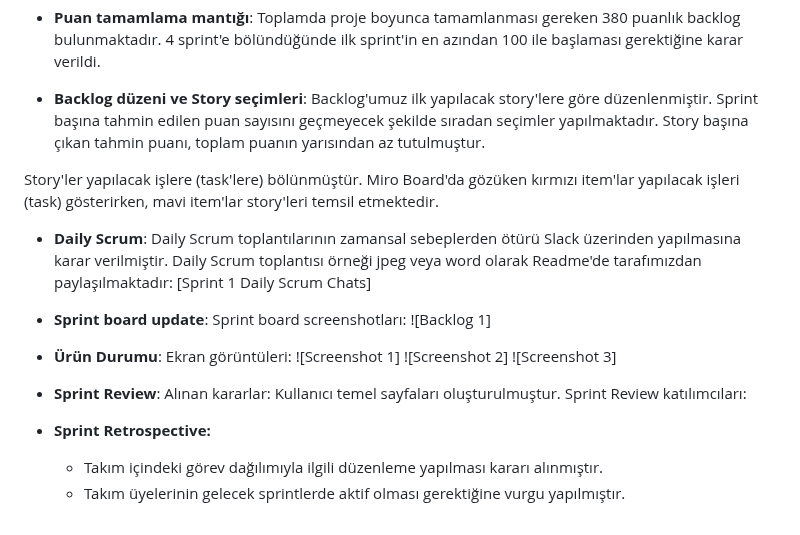
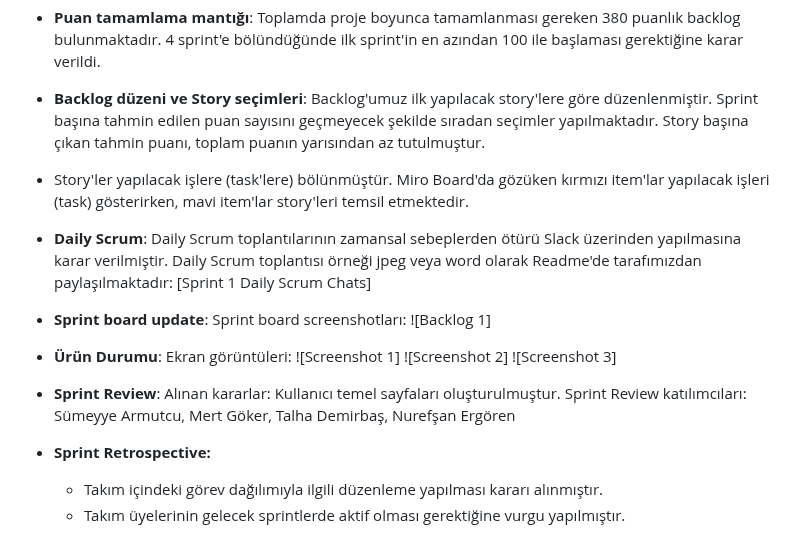
Before and after one commit to sumeyye-armutcu/F-65, a Markdown page: README.md, the part around the change. Drawn GitHub-style.

```diff
--- a/README.md
+++ b/README.md
@@ -53,7 +53,7 @@ Takım Flutter 65
 
 - **Backlog düzeni ve Story seçimleri**: Backlog'umuz ilk yapılacak story'lere göre düzenlenmiştir. Sprint başına tahmin edilen puan sayısını geçmeyecek şekilde sıradan seçimler yapılmaktadır. Story başına çıkan tahmin puanı, toplam puanın yarısından az tutulmuştur.
 
-Story'ler yapılacak işlere (task'lere) bölünmüştür. Miro Board'da gözüken kırmızı item'lar yapılacak işleri (task) gösterirken, mavi item'lar story'leri temsil etmektedir.
+- Story'ler yapılacak işlere (task'lere) bölünmüştür. Miro Board'da gözüken kırmızı item'lar yapılacak işleri (task) gösterirken, mavi item'lar story'leri temsil etmektedir.
 
 - **Daily Scrum**: Daily Scrum toplantılarının zamansal sebeplerden ötürü Slack üzerinden yapılmasına karar verilmiştir. Daily Scrum toplantısı örneği jpeg veya word olarak Readme'de tarafımızdan paylaşılmaktadır: [Sprint 1 Daily Scrum Chats]
 
@@ -68,7 +68,7 @@ Story'ler yapılacak işlere (task'lere) bölünmüştür. Miro Board'da gözük
   ![Screenshot 3]
 - **Sprint Review**:
 Alınan kararlar: Kullanıcı temel sayfaları oluşturulmuştur.
-Sprint Review katılımcıları:
+Sprint Review katılımcıları: Sümeyye Armutcu, Mert Göker, Talha Demirbaş, Nurefşan Ergören
 
 - **Sprint Retrospective:**
   - Takım içindeki görev dağılımıyla ilgili düzenleme yapılması kararı alınmıştır.
```
